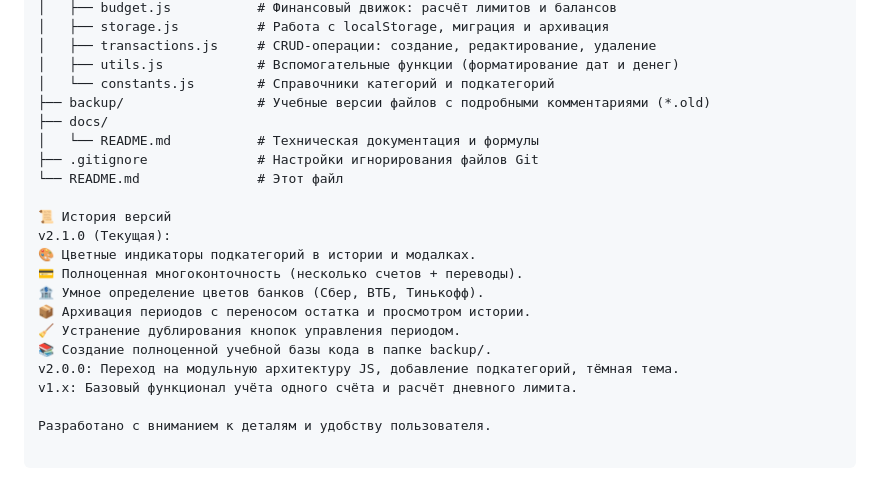
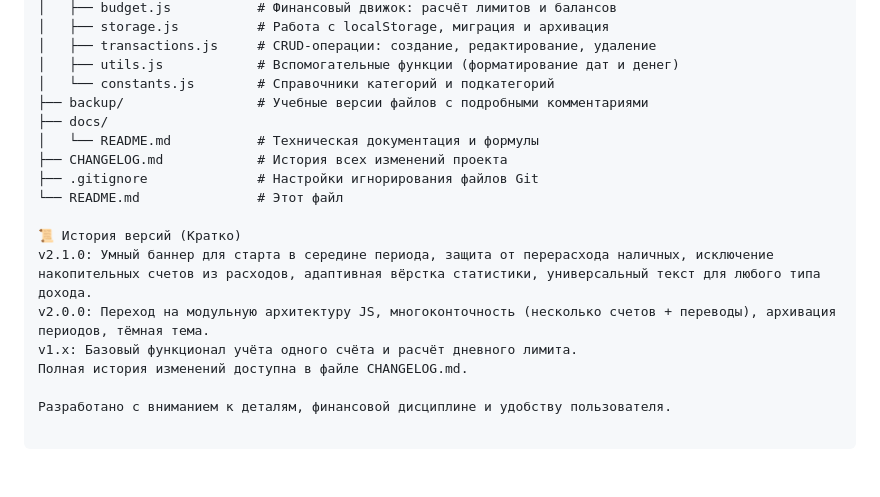
Before and after one commit to Mihail5719/pension-budget, a Markdown page: README.md, the part around one of its changes. Drawn GitHub-style.

```diff
--- a/README.md
+++ b/README.md
@@ -75,21 +81,17 @@ pension-budget/
 │   ├── transactions.js     # CRUD-операции: создание, редактирование, удаление
 │   ├── utils.js            # Вспомогательные функции (форматирование дат и денег)
 │   └── constants.js        # Справочники категорий и подкатегорий
-├── backup/                 # Учебные версии файлов с подробными комментариями (*.old)
+├── backup/                 # Учебные версии файлов с подробными комментариями
 ├── docs/
 │   └── README.md           # Техническая документация и формулы
+├── CHANGELOG.md            # История всех изменений проекта
 ├── .gitignore              # Настройки игнорирования файлов Git
 └── README.md               # Этот файл
 
-📜 История версий
-v2.1.0 (Текущая):
-🎨 Цветные индикаторы подкатегорий в истории и модалках.
-💳 Полноценная многоконточность (несколько счетов + переводы).
-🏦 Умное определение цветов банков (Сбер, ВТБ, Тинькофф).
-📦 Архивация периодов с переносом остатка и просмотром истории.
-🧹 Устранение дублирования кнопок управления периодом.
-📚 Создание полноценной учебной базы кода в папке backup/.
-v2.0.0: Переход на модульную архитектуру JS, добавление подкатегорий, тёмная тема.
+📜 История версий (Кратко)
+v2.1.0: Умный баннер для старта в середине периода, защита от перерасхода наличных, исключение накопительных счетов из расходов, адаптивная вёрстка статистики, универсальный текст для любого типа дохода.
+v2.0.0: Переход на модульную архитектуру JS, многоконточность (несколько счетов + переводы), архивация периодов, тёмная тема.
 v1.x: Базовый функционал учёта одного счёта и расчёт дневного лимита.
+Полная история изменений доступна в файле CHANGELOG.md.
 
-Разработано с вниманием к деталям и удобству пользователя.
+Разработано с вниманием к деталям, финансовой дисциплине и удобству пользователя.
```
Also changed, not shown: other parts of README.md (+16 -10 lines).
